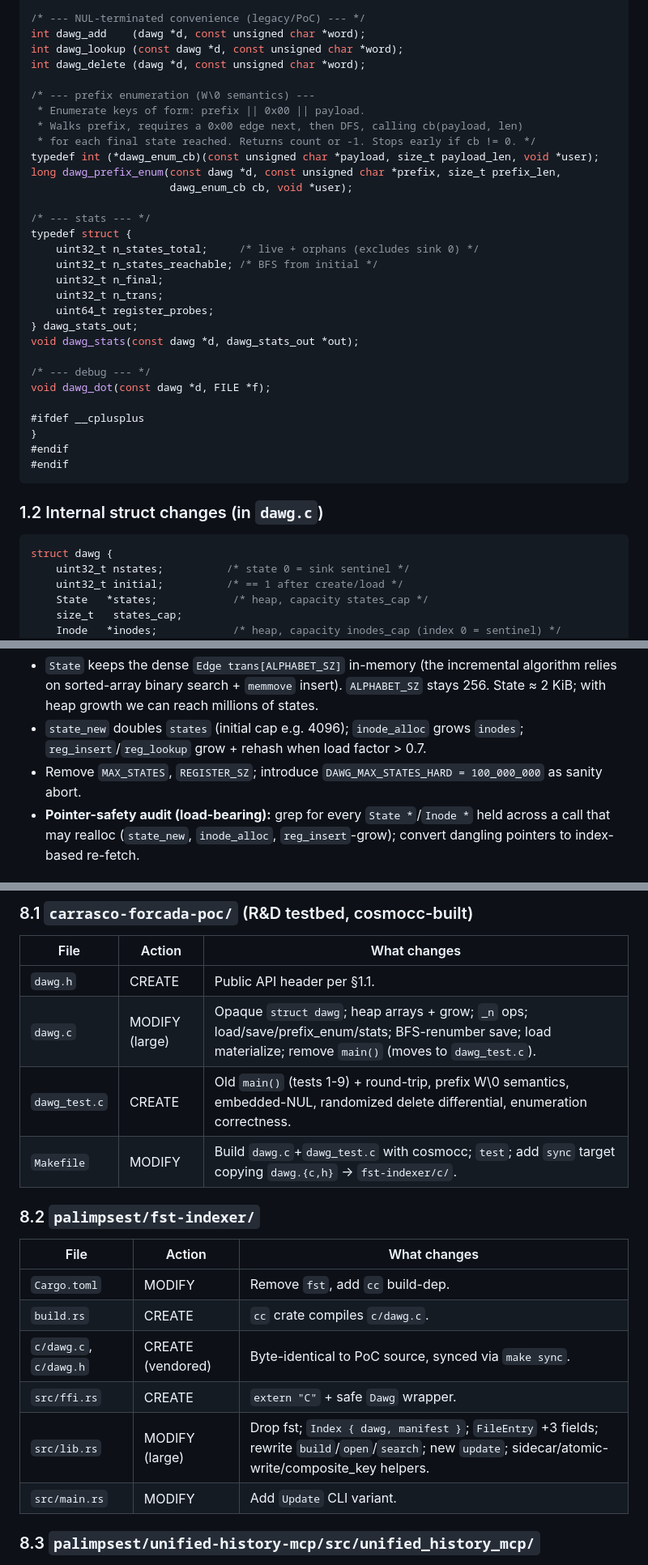
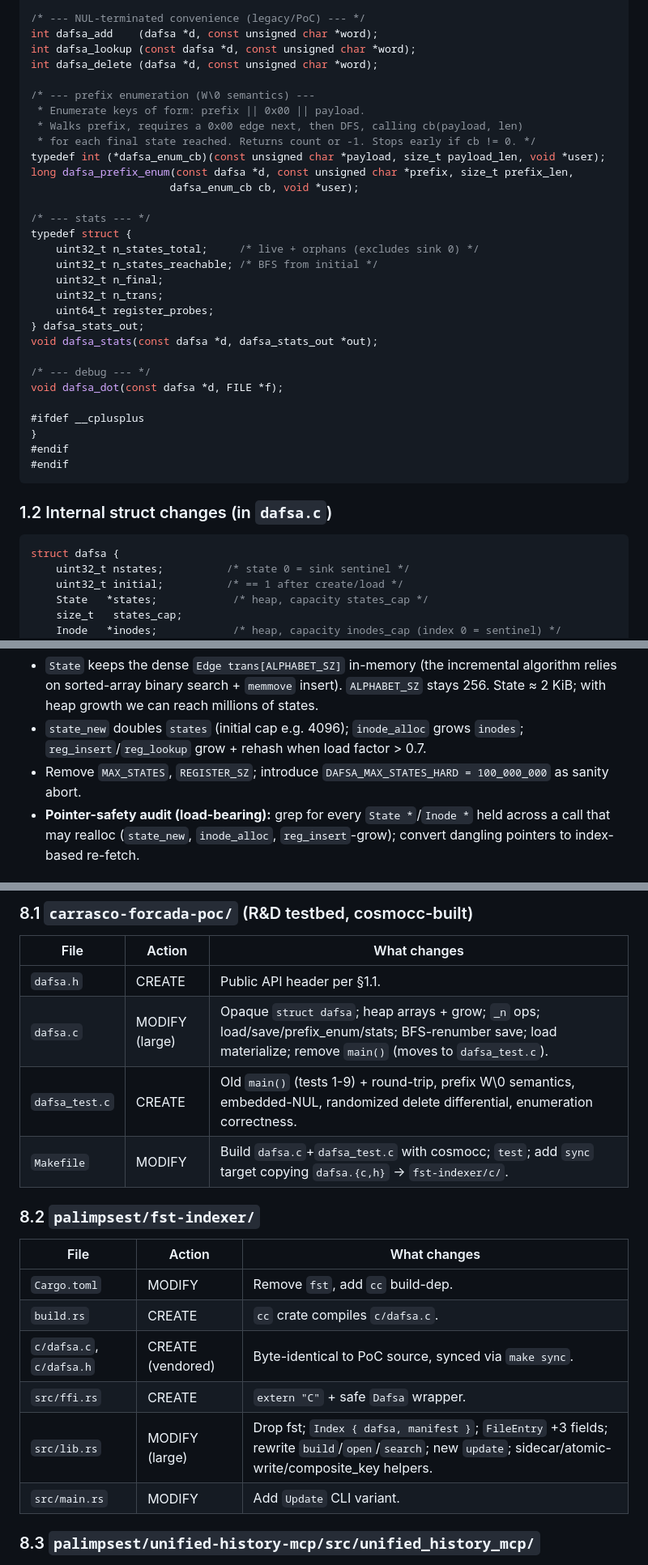
Before and after one commit to fixpoint-linux/dafsa, a Markdown page: ROADMAP.md, 3 parts joined by grey strips. Shown at 81% size. GitHub-like rendering.

````diff
--- a/ROADMAP.md
+++ b/ROADMAP.md
@@ -97,16 +102,16 @@ int dawg_delete_n (dawg *d, const unsigned char *key, size_t len); /* 1 deleted,
 
 /* --- NUL-terminated convenience (legacy/PoC) --- */
-int dawg_add    (dawg *d, const unsigned char *word);
-int dawg_lookup (const dawg *d, const unsigned char *word);
-int dawg_delete (dawg *d, const unsigned char *word);
+int dafsa_add    (dafsa *d, const unsigned char *word);
+int dafsa_lookup (const dafsa *d, const unsigned char *word);
+int dafsa_delete (dafsa *d, const unsigned char *word);
 
 /* --- prefix enumeration (W\0 semantics) ---
  * Enumerate keys of form: prefix || 0x00 || payload.
  * Walks prefix, requires a 0x00 edge next, then DFS, calling cb(payload, len)
  * for each final state reached. Returns count or -1. Stops early if cb != 0. */
-typedef int (*dawg_enum_cb)(const unsigned char *payload, size_t payload_len, void *user);
-long dawg_prefix_enum(const dawg *d, const unsigned char *prefix, size_t prefix_len,
-                      dawg_enum_cb cb, void *user);
+typedef int (*dafsa_enum_cb)(const unsigned char *payload, size_t payload_len, void *user);
+long dafsa_prefix_enum(const dafsa *d, const unsigned char *prefix, size_t prefix_len,
+                      dafsa_enum_cb cb, void *user);
 
 /* --- stats --- */
 typedef struct {
@@ -115,11 +120,11 @@ typedef struct {
     uint32_t n_final;
     uint32_t n_trans;
     uint64_t register_probes;
-} dawg_stats_out;
-void dawg_stats(const dawg *d, dawg_stats_out *out);
+} dafsa_stats_out;
+void dafsa_stats(const dafsa *d, dafsa_stats_out *out);
 
 /* --- debug --- */
-void dawg_dot(const dawg *d, FILE *f);
+void dafsa_dot(const dafsa *d, FILE *f);
 
 #ifdef __cplusplus
 }
@@ -127,10 +132,10 @@ void dawg_dot(const dawg *d, FILE *f);
 #endif
 ```
 
-### 1.2 Internal struct changes (in `dawg.c`)
+### 1.2 Internal struct changes (in `dafsa.c`)
 
 ```c
-struct dawg {
+struct dafsa {
     uint32_t nstates;          /* state 0 = sink sentinel */
     uint32_t initial;          /* == 1 after create/load */
     State   *states;            /* heap, capacity states_cap */
@@ -147,7 +152,7 @@ struct dawg {
 
 - `State` keeps the dense `Edge trans[ALPHABET_SZ]` in-memory (the incremental algorithm relies on sorted-array binary search + `memmove` insert). `ALPHABET_SZ` stays 256. State ≈ 2 KiB; with heap growth we can reach millions of states.
 - `state_new` doubles `states` (initial cap e.g. 4096); `inode_alloc` grows `inodes`; `reg_insert`/`reg_lookup` grow + rehash when load factor > 0.7.
-- Remove `MAX_STATES`, `REGISTER_SZ`; introduce `DAWG_MAX_STATES_HARD = 100_000_000` as sanity abort.
+- Remove `MAX_STATES`, `REGISTER_SZ`; introduce `DAFSA_MAX_STATES_HARD = 100_000_000` as sanity abort.
 - **Pointer-safety audit (load-bearing):** grep for every `State *`/`Inode *` held across a call that may realloc (`state_new`, `inode_alloc`, `reg_insert`-grow); convert dangling pointers to index-based re-fetch.
 
 ### 1.3 On-disk serialization layout (`index.fst`)
@@ -421,19 +426,19 @@ A `DawgView` that loads only the compact CSR + final bitmap (no inode/register r
 ### 8.1 `carrasco-forcada-poc/` (R&D testbed, cosmocc-built)
 | File | Action | What changes |
 |---|---|---|
-| `dawg.h` | CREATE | Public API header per §1.1. |
-| `dawg.c` | MODIFY (large) | Opaque `struct dawg`; heap arrays + grow; `_n` ops; load/save/prefix_enum/stats; BFS-renumber save; load materialize; remove `main()` (moves to `dawg_test.c`). |
-| `dawg_test.c` | CREATE | Old `main()` (tests 1-9) + round-trip, prefix W\0 semantics, embedded-NUL, randomized delete differential, enumeration correctness. |
-| `Makefile` | MODIFY | Build `dawg.c`+`dawg_test.c` with cosmocc; `test`; add `sync` target copying `dawg.{c,h}` → `fst-indexer/c/`. |
+| `dafsa.h` | CREATE | Public API header per §1.1. |
+| `dafsa.c` | MODIFY (large) | Opaque `struct dafsa`; heap arrays + grow; `_n` ops; load/save/prefix_enum/stats; BFS-renumber save; load materialize; remove `main()` (moves to `dafsa_test.c`). |
+| `dafsa_test.c` | CREATE | Old `main()` (tests 1-9) + round-trip, prefix W\0 semantics, embedded-NUL, randomized delete differential, enumeration correctness. |
+| `Makefile` | MODIFY | Build `dafsa.c`+`dafsa_test.c` with cosmocc; `test`; add `sync` target copying `dafsa.{c,h}` → `fst-indexer/c/`. |
 
 ### 8.2 `palimpsest/fst-indexer/`
 | File | Action | What changes |
 |---|---|---|
 | `Cargo.toml` | MODIFY | Remove `fst`, add `cc` build-dep. |
-| `build.rs` | CREATE | `cc` crate compiles `c/dawg.c`. |
-| `c/dawg.c`, `c/dawg.h` | CREATE (vendored) | Byte-identical to PoC source, synced via `make sync`. |
-| `src/ffi.rs` | CREATE | `extern "C"` + safe `Dawg` wrapper. |
-| `src/lib.rs` | MODIFY (large) | Drop fst; `Index { dawg, manifest }`; `FileEntry` +3 fields; rewrite `build`/`open`/`search`; new `update`; sidecar/atomic-write/composite_key helpers. |
+| `build.rs` | CREATE | `cc` crate compiles `c/dafsa.c`. |
+| `c/dafsa.c`, `c/dafsa.h` | CREATE (vendored) | Byte-identical to PoC source, synced via `make sync`. |
+| `src/ffi.rs` | CREATE | `extern "C"` + safe `Dafsa` wrapper. |
+| `src/lib.rs` | MODIFY (large) | Drop fst; `Index { dafsa, manifest }`; `FileEntry` +3 fields; rewrite `build`/`open`/`search`; new `update`; sidecar/atomic-write/composite_key helpers. |
 | `src/main.rs` | MODIFY | Add `Update` CLI variant. |
 
 ### 8.3 `palimpsest/unified-history-mcp/src/unified_history_mcp/`
````
Also changed, not shown: other parts of ROADMAP.md (+78 -73 lines).
